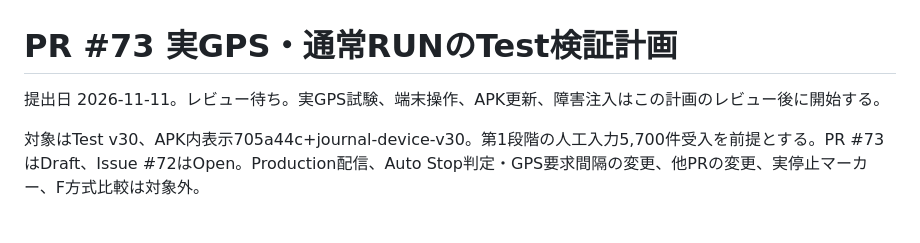
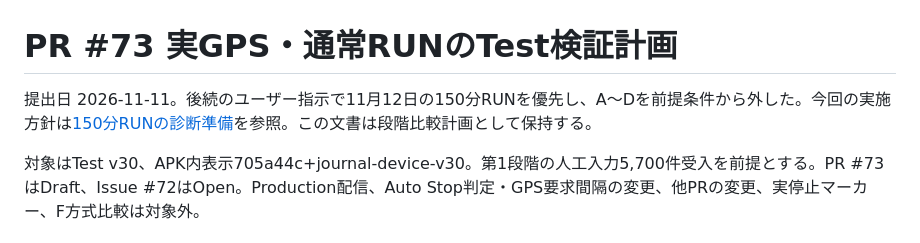
Before and after one commit to yshtysht8sh10-glitch/RunJourney, a Markdown page: docs/issue73-real-gps-test-plan.md, the part around the change. Rendered like a GitHub page.

```diff
--- a/docs/issue73-real-gps-test-plan.md
+++ b/docs/issue73-real-gps-test-plan.md
@@ -1,6 +1,6 @@
 # PR #73 実GPS・通常RUNのTest検証計画
 
-提出日 2026-11-11。レビュー待ち。実GPS試験、端末操作、APK更新、障害注入はこの計画のレビュー後に開始する。
+提出日 2026-11-11。後続のユーザー指示で11月12日の150分RUNを優先し、A〜Dを前提条件から外した。今回の実施方針は[150分RUNの診断準備](issue73-longrun-20261112.md)を参照。この文書は段階比較計画として保持する。
 
 対象はTest v30、APK内表示705a44c+journal-device-v30。第1段階の人工入力5,700件受入を前提とする。PR #73はDraft、Issue #72はOpen。Production配信、Auto Stop判定・GPS要求間隔の変更、他PRの変更、実停止マーカー、F方式比較は対象外。
 
```
Also changed, not shown: docs/issue73-longrun-20261112.md (added, +26 -0 lines).
